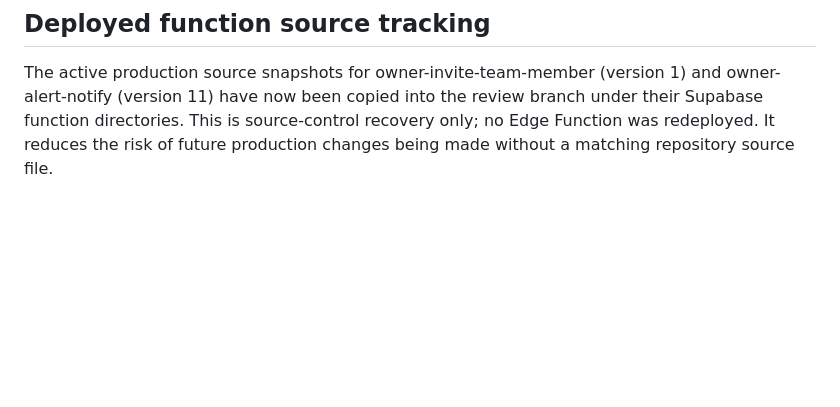
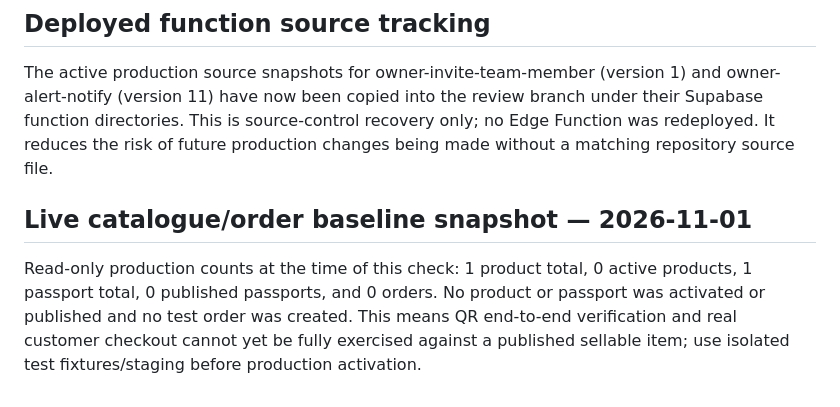
Before and after one commit to kaushalyadilhani0994-byte/Crave-Island-ceylon-, a Markdown page: docs/engineering/deep-order-stock-admin-security-qr-audit-2026-11-01.md, the part around the change. Drawn GitHub-style; blank space fills up the shorter version.

Commit message:
Record live catalogue and order baseline

```diff
--- a/docs/engineering/deep-order-stock-admin-security-qr-audit-2026-11-01.md
+++ b/docs/engineering/deep-order-stock-admin-security-qr-audit-2026-11-01.md
@@ -173,3 +173,8 @@ No live Edge Function was changed during this comparison.
 ## Deployed function source tracking
 
 The active production source snapshots for owner-invite-team-member (version 1) and owner-alert-notify (version 11) have now been copied into the review branch under their Supabase function directories. This is source-control recovery only; no Edge Function was redeployed. It reduces the risk of future production changes being made without a matching repository source file.
+
+
+## Live catalogue/order baseline snapshot — 2026-11-01
+
+Read-only production counts at the time of this check: 1 product total, 0 active products, 1 passport total, 0 published passports, and 0 orders. No product or passport was activated or published and no test order was created. This means QR end-to-end verification and real customer checkout cannot yet be fully exercised against a published sellable item; use isolated test fixtures/staging before production activation.
```
